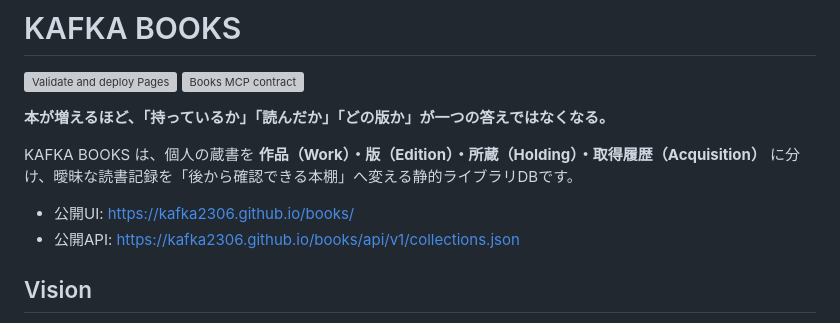
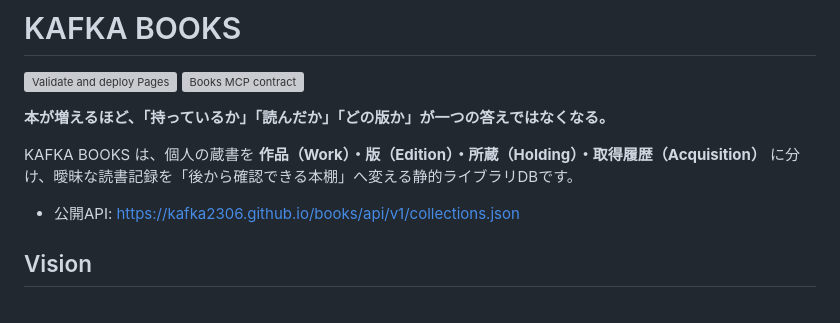
Before and after one commit to KAFKA2306/books, a Markdown page: README.md, the part around the change. GitHub-like rendering; grey boxes are pictures that could not be loaded.

Commit message:
docs: canonicalize production URL (#295) (#296)

```diff
--- a/README.md
+++ b/README.md
@@ -9,7 +9,6 @@ https://kafka2306.github.io/books/
 
 KAFKA BOOKS は、個人の蔵書を **作品（Work）・版（Edition）・所蔵（Holding）・取得履歴（Acquisition）** に分け、曖昧な読書記録を「後から確認できる本棚」へ変える静的ライブラリDBです。
 
-- 公開UI: https://kafka2306.github.io/books/
 - 公開API: https://kafka2306.github.io/books/api/v1/collections.json
 
 ## Vision
```
